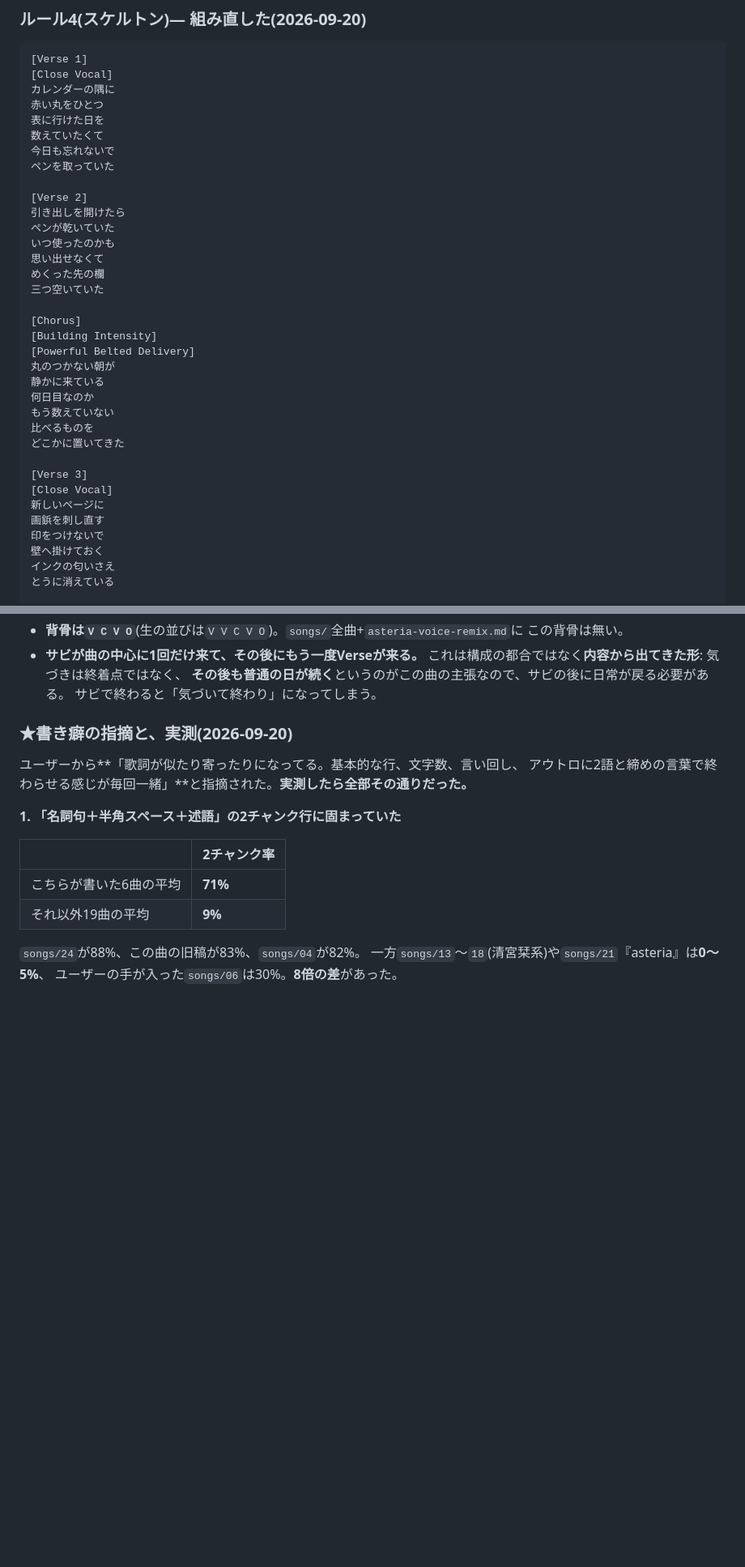
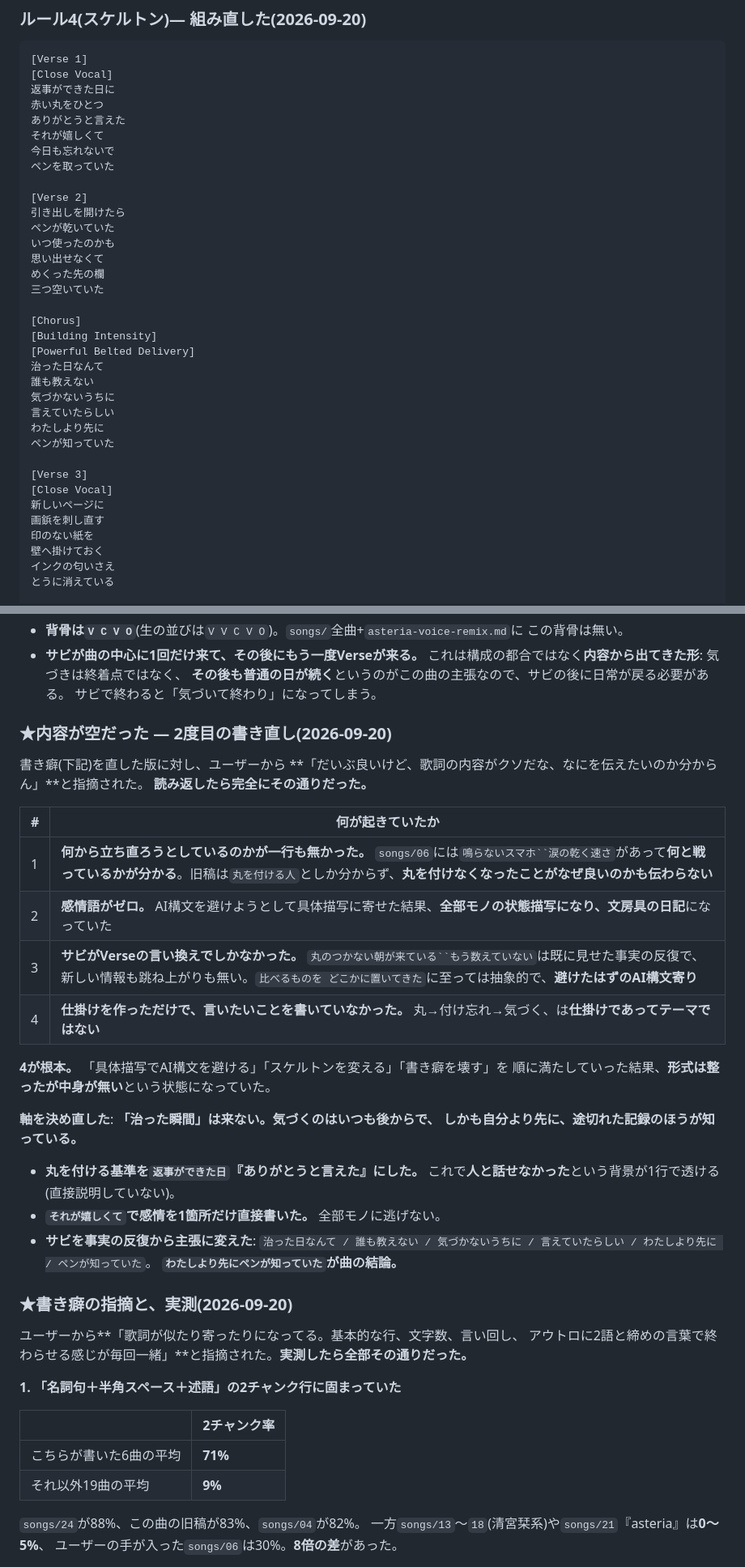
Before and after one commit to vividexperience-beep/clude, a Markdown page: songs/25-maru-no-tsukanai-asa.md, 2 parts joined by grey strips. Shown at 81% size. Drawn GitHub-style; blank space fills up the shorter version.

````diff
--- a/songs/25-maru-no-tsukanai-asa.md
+++ b/songs/25-maru-no-tsukanai-asa.md
@@ -56,10 +60,10 @@
 ```
 [Verse 1]
 [Close Vocal]
-カレンダーの隅に
+返事ができた日に
 赤い丸をひとつ
-表に行けた日を
-数えていたくて
+ありがとうと言えた
+それが嬉しくて
 今日も忘れないで
 ペンを取っていた
 
@@ -74,18 +78,18 @@
 [Chorus]
 [Building Intensity]
 [Powerful Belted Delivery]
-丸のつかない朝が
-静かに来ている
-何日目なのか
-もう数えていない
-比べるものを
-どこかに置いてきた
+治った日なんて
+誰も教えない
+気づかないうちに
+言えていたらしい
+わたしより先に
+ペンが知っていた
 
 [Verse 3]
 [Close Vocal]
 新しいページに
 画鋲を刺し直す
-印をつけないで
+印のない紙を
 壁へ掛けておく
 インクの匂いさえ
 とうに消えている
@@ -120,6 +124,33 @@
   これは構成の都合ではなく**内容から出てきた形**: 気づきは終着点ではなく、
   **その後も普通の日が続く**というのがこの曲の主張なので、サビの後に日常が戻る必要がある。
   サビで終わると「気づいて終わり」になってしまう。
+
+### ★内容が空だった — 2度目の書き直し(2026-09-20)
+
+書き癖(下記)を直した版に対し、ユーザーから
+**「だいぶ良いけど、歌詞の内容がクソだな、なにを伝えたいのか分からん」**と指摘された。
+**読み返したら完全にその通りだった。**
+
+| # | 何が起きていたか |
+|---|---|
+| 1 | **何から立ち直ろうとしているのかが一行も無かった。** `songs/06`には`鳴らないスマホ``涙の乾く速さ`があって**何と戦っているかが分かる**。旧稿は`丸を付ける人`としか分からず、**丸を付けなくなったことがなぜ良いのかも伝わらない** |
+| 2 | **感情語がゼロ。** AI構文を避けようとして具体描写に寄せた結果、**全部モノの状態描写になり、文房具の日記**になっていた |
+| 3 | **サビがVerseの言い換えでしかなかった。** `丸のつかない朝が来ている``もう数えていない`は既に見せた事実の反復で、新しい情報も跳ね上がりも無い。`比べるものを どこかに置いてきた`に至っては抽象的で、**避けたはずのAI構文寄り** |
+| 4 | **仕掛けを作っただけで、言いたいことを書いていなかった。** 丸→付け忘れ→気づく、は**仕掛けであってテーマではない** |
+
+**4が根本。** 「具体描写でAI構文を避ける」「スケルトンを変える」「書き癖を壊す」を
+順に満たしていった結果、**形式は整ったが中身が無い**という状態になっていた。
+
+**軸を決め直した**: **「治った瞬間」は来ない。気づくのはいつも後からで、
+しかも自分より先に、途切れた記録のほうが知っている。**
+
+- **丸を付ける基準を`返事ができた日`『ありがとうと言えた』にした。**
+  これで**人と話せなかった**という背景が1行で透ける(直接説明していない)。
+- **`それが嬉しくて`で感情を1箇所だけ直接書いた。** 全部モノに逃げない。
+- **サビを事実の反復から主張に変えた**:
+  `治った日なんて / 誰も教えない / 気づかないうちに / 言えていたらしい /
+  わたしより先に / ペンが知っていた`。
+  **`わたしより先にペンが知っていた`が曲の結論。**
 
 ### ★書き癖の指摘と、実測(2026-09-20)
 
````
Also changed, not shown: other parts of songs/25-maru-no-tsukanai-asa.md (+6 -2 lines), CLAUDE.md (+30 -0 lines).
